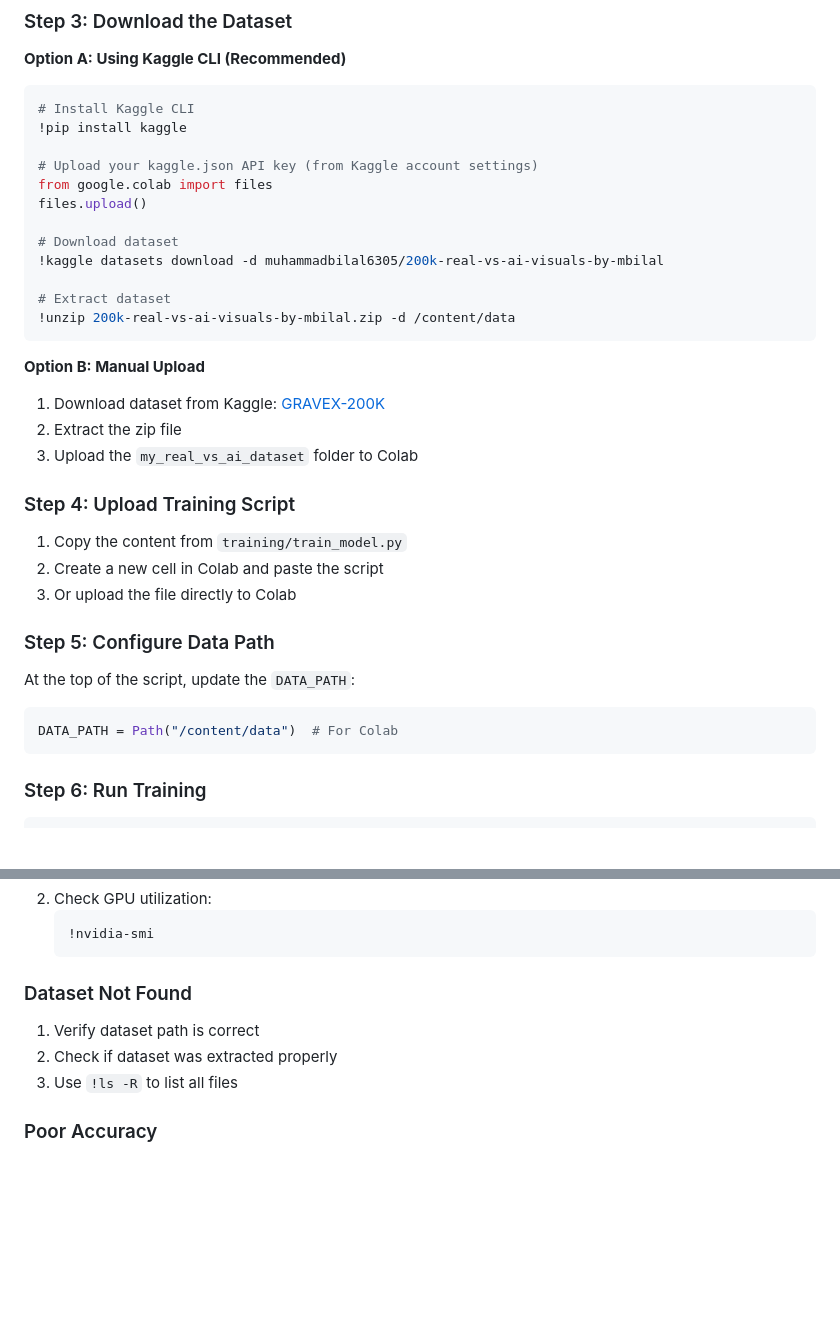
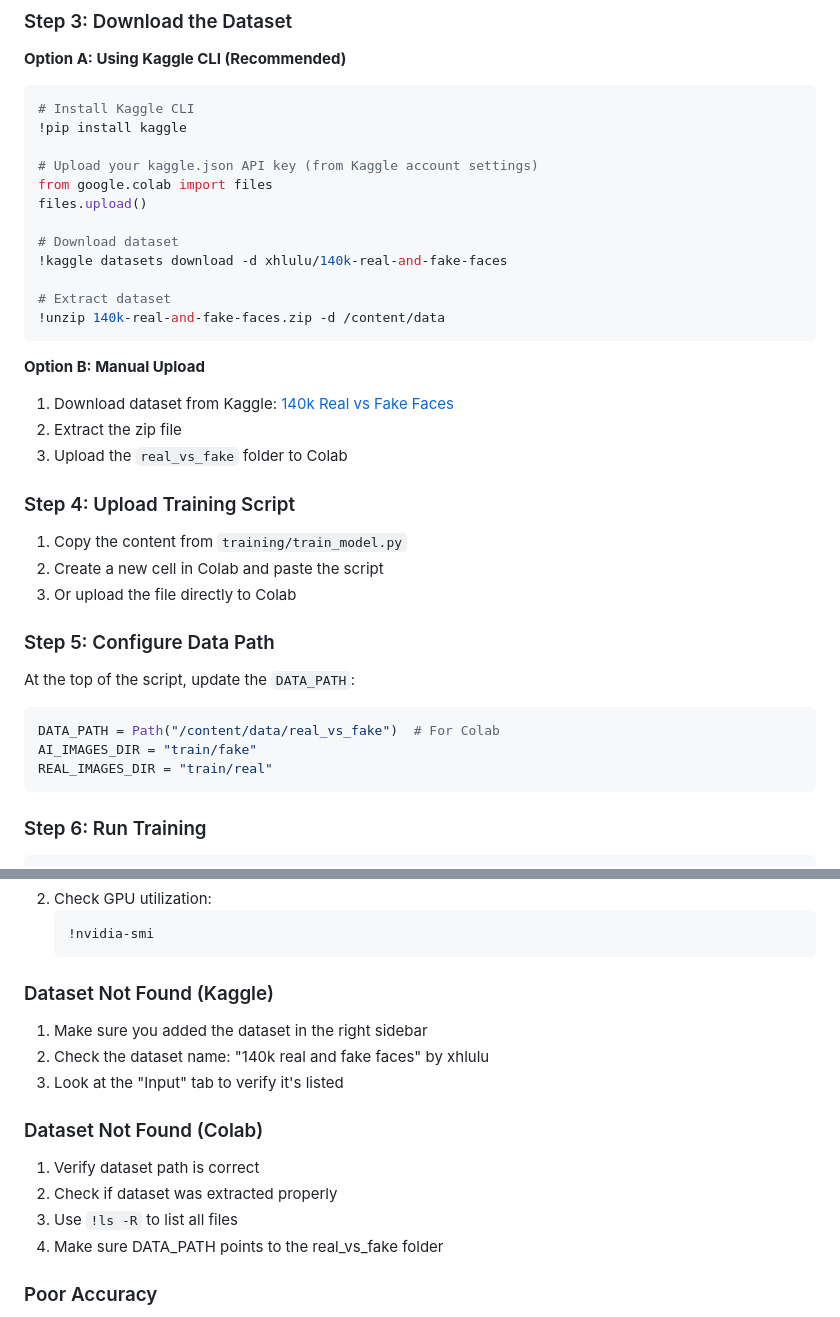
Before and after one commit to Exogenous-sodom867/ai-face-detector, a Markdown page: docs/TRAINING.md, 2 parts joined by grey strips. GitHub-like rendering; blank space fills up the shorter version.

````diff
--- a/docs/TRAINING.md
+++ b/docs/TRAINING.md
@@ -35,17 +108,17 @@ from google.colab import files
 files.upload()
 
 # Download dataset
-!kaggle datasets download -d muhammadbilal6305/200k-real-vs-ai-visuals-by-mbilal
+!kaggle datasets download -d xhlulu/140k-real-and-fake-faces
 
 # Extract dataset
-!unzip 200k-real-vs-ai-visuals-by-mbilal.zip -d /content/data
+!unzip 140k-real-and-fake-faces.zip -d /content/data
 ```
 
 **Option B: Manual Upload**
 
-1. Download dataset from Kaggle: [GRAVEX-200K](https://kaggle.com/datasets/muhammadbilal6305/200k-real-vs-ai-visuals-by-mbilal)
+1. Download dataset from Kaggle: [140k Real vs Fake Faces](https://www.kaggle.com/datasets/xhlulu/140k-real-and-fake-faces)
 2. Extract the zip file
-3. Upload the `my_real_vs_ai_dataset` folder to Colab
+3. Upload the `real_vs_fake` folder to Colab
 
 ### Step 4: Upload Training Script
 
@@ -58,7 +131,9 @@ files.upload()
 At the top of the script, update the `DATA_PATH`:
 
 ```python
-DATA_PATH = Path("/content/data")  # For Colab
+DATA_PATH = Path("/content/data/real_vs_fake")  # For Colab
+AI_IMAGES_DIR = "train/fake"
+REAL_IMAGES_DIR = "train/real"
 ```
 
 ### Step 6: Run Training
@@ -170,11 +203,18 @@ BATCH_SIZE = 16  # or 8
    !nvidia-smi
    ```
 
-### Dataset Not Found
+### Dataset Not Found (Kaggle)
+
+1. Make sure you added the dataset in the right sidebar
+2. Check the dataset name: "140k real and fake faces" by xhlulu
+3. Look at the "Input" tab to verify it's listed
+
+### Dataset Not Found (Colab)
 
 1. Verify dataset path is correct
 2. Check if dataset was extracted properly
 3. Use `!ls -R` to list all files
+4. Make sure DATA_PATH points to the real_vs_fake folder
 
 ### Poor Accuracy
 
````
Also changed, not shown: other parts of docs/TRAINING.md (+80 -49 lines).
